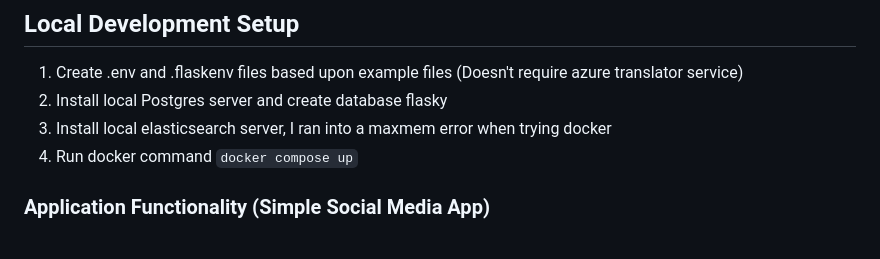
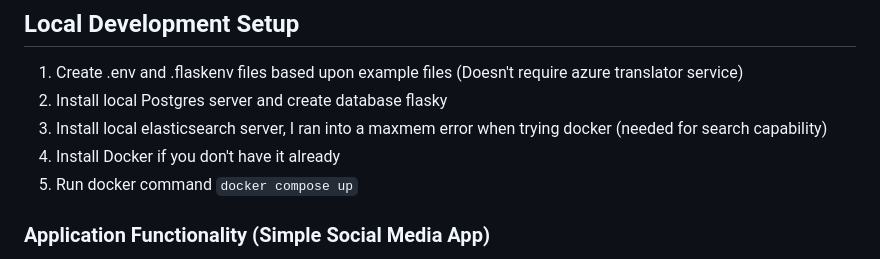
Before and after one commit to cmgoffena13/flasky, a Markdown page: README.md, the part around the change. GitHub-like rendering.

Commit message:
small update to local development setup

```diff
--- a/README.md
+++ b/README.md
@@ -4,7 +4,8 @@
 ## Local Development Setup
 1. Create .env and .flaskenv files based upon example files (Doesn't require azure translator service)
 2. Install local Postgres server and create database flasky
-3. Install local elasticsearch server, I ran into a maxmem error when trying docker
+3. Install local elasticsearch server, I ran into a maxmem error when trying docker (needed for search capability)
+4. Install Docker if you don't have it already
 4. Run docker command `docker compose up`
 
 ### Application Functionality (Simple Social Media App)
```
